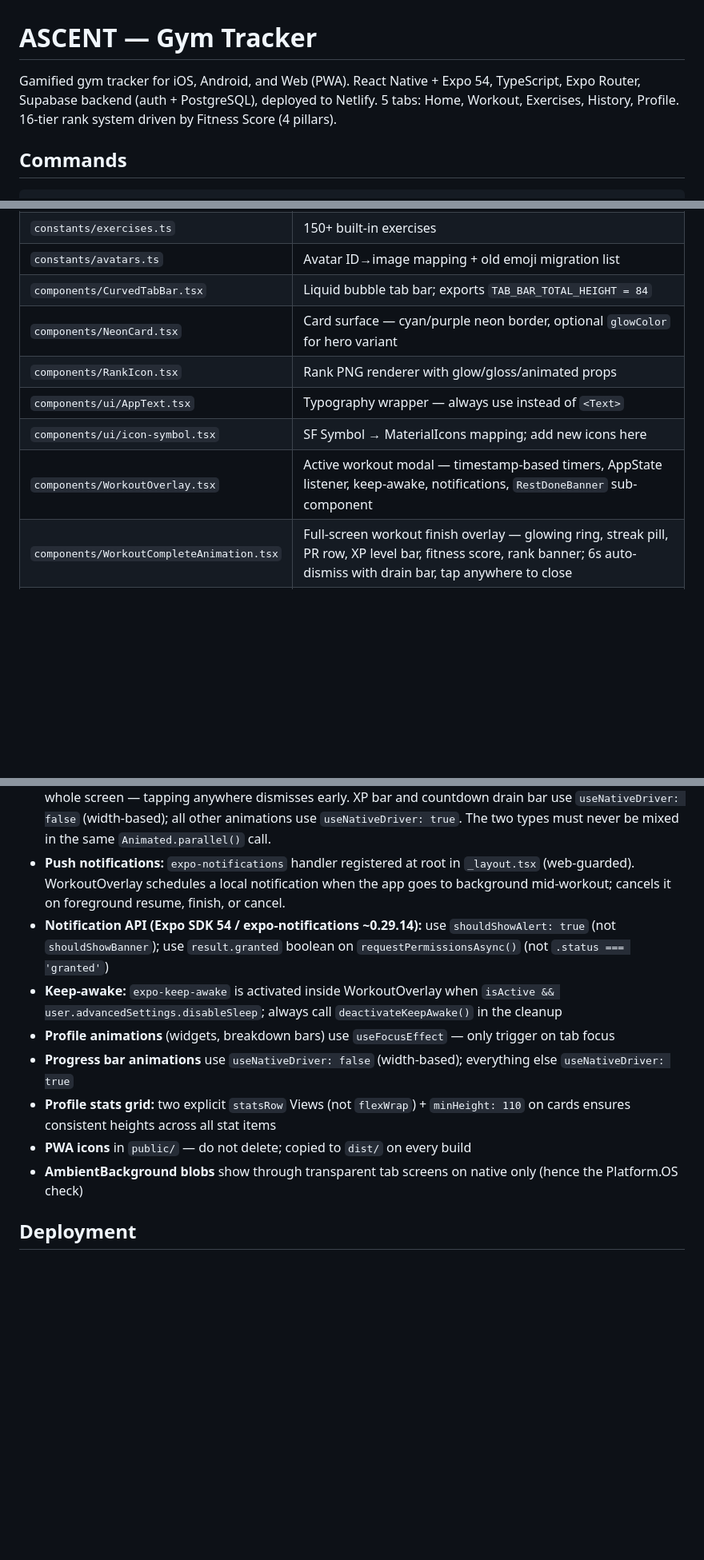
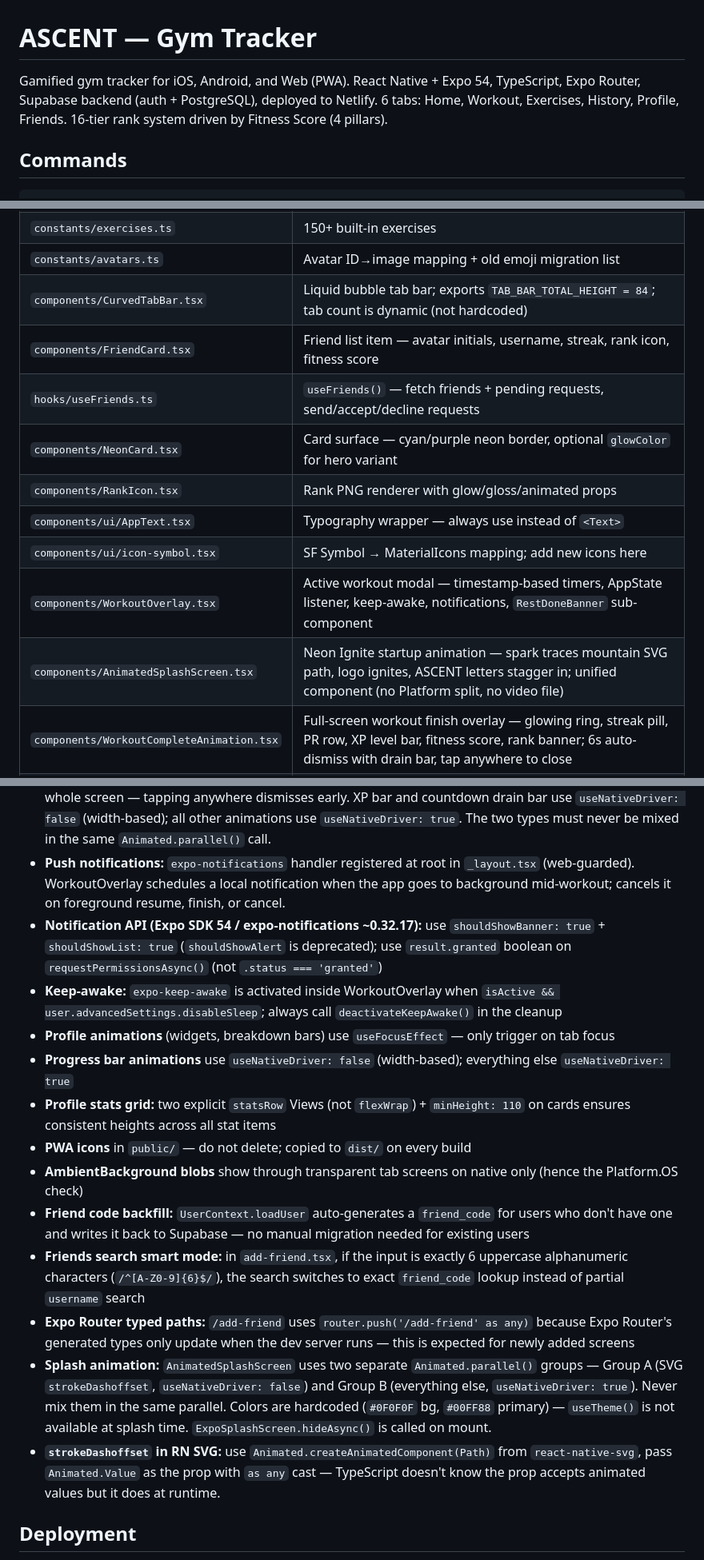
Before and after one commit to maximustroyjap-max/gym-tracker, a Markdown page: CLAUDE.md, 3 parts joined by grey strips. Shown at 80% size. GitHub-like rendering; blank space fills up the shorter version.

```diff
--- a/CLAUDE.md
+++ b/CLAUDE.md
@@ -1,6 +1,6 @@
 # ASCENT — Gym Tracker
 
-Gamified gym tracker for iOS, Android, and Web (PWA). React Native + Expo 54, TypeScript, Expo Router, Supabase backend (auth + PostgreSQL), deployed to Netlify. 5 tabs: Home, Workout, Exercises, History, Profile. 16-tier rank system driven by Fitness Score (4 pillars).
+Gamified gym tracker for iOS, Android, and Web (PWA). React Native + Expo 54, TypeScript, Expo Router, Supabase backend (auth + PostgreSQL), deployed to Netlify. 6 tabs: Home, Workout, Exercises, History, Profile, Friends. 16-tier rank system driven by Fitness Score (4 pillars).
 
 ## Commands
 
@@ -137,12 +143,15 @@ Patterns: page titles = `typography['3xl']` bold · section labels = `typography
 | `constants/theme.ts` | 5 theme color palettes |
 | `constants/exercises.ts` | 150+ built-in exercises |
 | `constants/avatars.ts` | Avatar ID→image mapping + old emoji migration list |
-| `components/CurvedTabBar.tsx` | Liquid bubble tab bar; exports `TAB_BAR_TOTAL_HEIGHT = 84` |
+| `components/CurvedTabBar.tsx` | Liquid bubble tab bar; exports `TAB_BAR_TOTAL_HEIGHT = 84`; tab count is dynamic (not hardcoded) |
+| `components/FriendCard.tsx` | Friend list item — avatar initials, username, streak, rank icon, fitness score |
+| `hooks/useFriends.ts` | `useFriends()` — fetch friends + pending requests, send/accept/decline requests |
 | `components/NeonCard.tsx` | Card surface — cyan/purple neon border, optional `glowColor` for hero variant |
 | `components/RankIcon.tsx` | Rank PNG renderer with glow/gloss/animated props |
 | `components/ui/AppText.tsx` | Typography wrapper — always use instead of `<Text>` |
 | `components/ui/icon-symbol.tsx` | SF Symbol → MaterialIcons mapping; add new icons here |
 | `components/WorkoutOverlay.tsx` | Active workout modal — timestamp-based timers, AppState listener, keep-awake, notifications, `RestDoneBanner` sub-component |
+| `components/AnimatedSplashScreen.tsx` | Neon Ignite startup animation — spark traces mountain SVG path, logo ignites, ASCENT letters stagger in; unified component (no Platform split, no video file) |
 | `components/WorkoutCompleteAnimation.tsx` | Full-screen workout finish overlay — glowing ring, streak pill, PR row, XP level bar, fitness score, rank banner; 6s auto-dismiss with drain bar, tap anywhere to close |
 | `components/RestTimer.tsx` | Inline rest timer ring (mode = `'inline'`); burst + fast-fade on done; banner in WorkoutOverlay handles the "GO!" signal |
 | `utils/sound.ts` | Alert sounds — expo-av on native, HTML5 Audio on web |
@@ -158,13 +167,18 @@ Patterns: page titles = `typography['3xl']` bold · section labels = `typography
 - **`CompactRestTimerExpanded`** (simple mode, expanded view): returns `null` when `isDone` — banner is the signal; no redundant "REST COMPLETE!" text
 - **Workout complete animation:** Full-screen overlay (`zIndex: 10000`). `TouchableWithoutFeedback` wraps the whole screen — tapping anywhere dismisses early. XP bar and countdown drain bar use `useNativeDriver: false` (width-based); all other animations use `useNativeDriver: true`. The two types must never be mixed in the same `Animated.parallel()` call.
 - **Push notifications:** `expo-notifications` handler registered at root in `_layout.tsx` (web-guarded). WorkoutOverlay schedules a local notification when the app goes to background mid-workout; cancels it on foreground resume, finish, or cancel.
-- **Notification API (Expo SDK 54 / expo-notifications ~0.29.14):** use `shouldShowAlert: true` (not `shouldShowBanner`); use `result.granted` boolean on `requestPermissionsAsync()` (not `.status === 'granted'`)
+- **Notification API (Expo SDK 54 / expo-notifications ~0.32.17):** use `shouldShowBanner: true` + `shouldShowList: true` (`shouldShowAlert` is deprecated); use `result.granted` boolean on `requestPermissionsAsync()` (not `.status === 'granted'`)
 - **Keep-awake:** `expo-keep-awake` is activated inside WorkoutOverlay when `isActive && user.advancedSettings.disableSleep`; always call `deactivateKeepAwake()` in the cleanup
 - **Profile animations** (widgets, breakdown bars) use `useFocusEffect` — only trigger on tab focus
 - **Progress bar animations** use `useNativeDriver: false` (width-based); everything else `useNativeDriver: true`
 - **Profile stats grid:** two explicit `statsRow` Views (not `flexWrap`) + `minHeight: 110` on cards ensures consistent heights across all stat items
 - **PWA icons** in `public/` — do not delete; copied to `dist/` on every build
 - **AmbientBackground blobs** show through transparent tab screens on native only (hence the Platform.OS check)
+- **Friend code backfill:** `UserContext.loadUser` auto-generates a `friend_code` for users who don't have one and writes it back to Supabase — no manual migration needed for existing users
+- **Friends search smart mode:** in `add-friend.tsx`, if the input is exactly 6 uppercase alphanumeric characters (`/^[A-Z0-9]{6}$/`), the search switches to exact `friend_code` lookup instead of partial `username` search
+- **Expo Router typed paths:** `/add-friend` uses `router.push('/add-friend' as any)` because Expo Router's generated types only update when the dev server runs — this is expected for newly added screens
+- **Splash animation:** `AnimatedSplashScreen` uses two separate `Animated.parallel()` groups — Group A (SVG `strokeDashoffset`, `useNativeDriver: false`) and Group B (everything else, `useNativeDriver: true`). Never mix them in the same parallel. Colors are hardcoded (`#0F0F0F` bg, `#00FF88` primary) — `useTheme()` is not available at splash time. `ExpoSplashScreen.hideAsync()` is called on mount.
+- **`strokeDashoffset` in RN SVG:** use `Animated.createAnimatedComponent(Path)` from `react-native-svg`, pass `Animated.Value` as the prop with `as any` cast — TypeScript doesn't know the prop accepts animated values but it does at runtime.
 
 ## Deployment
 
```
Also changed, not shown: other parts of CLAUDE.md (+7 -1 lines), AGENTS.md (+18 -4 lines).
